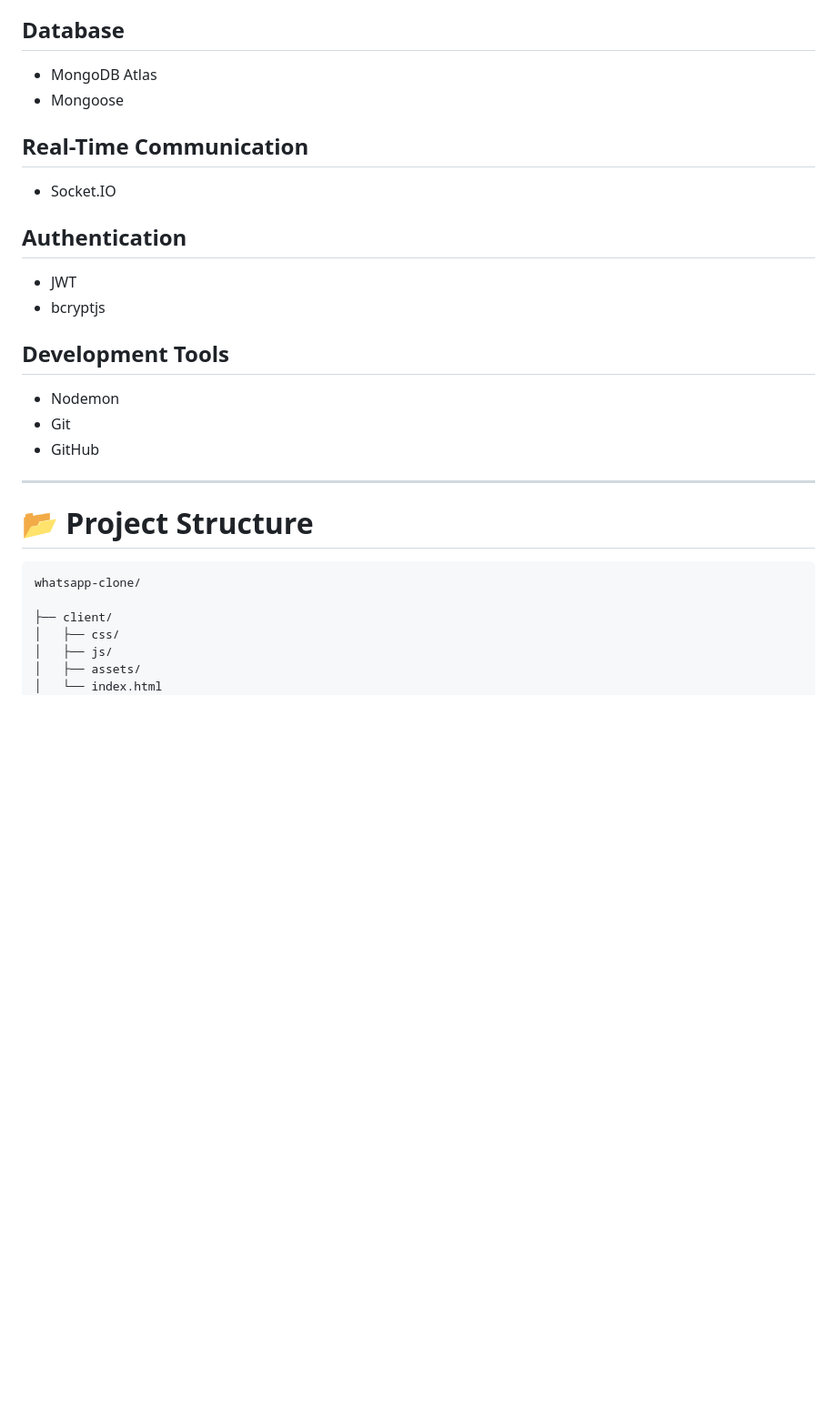
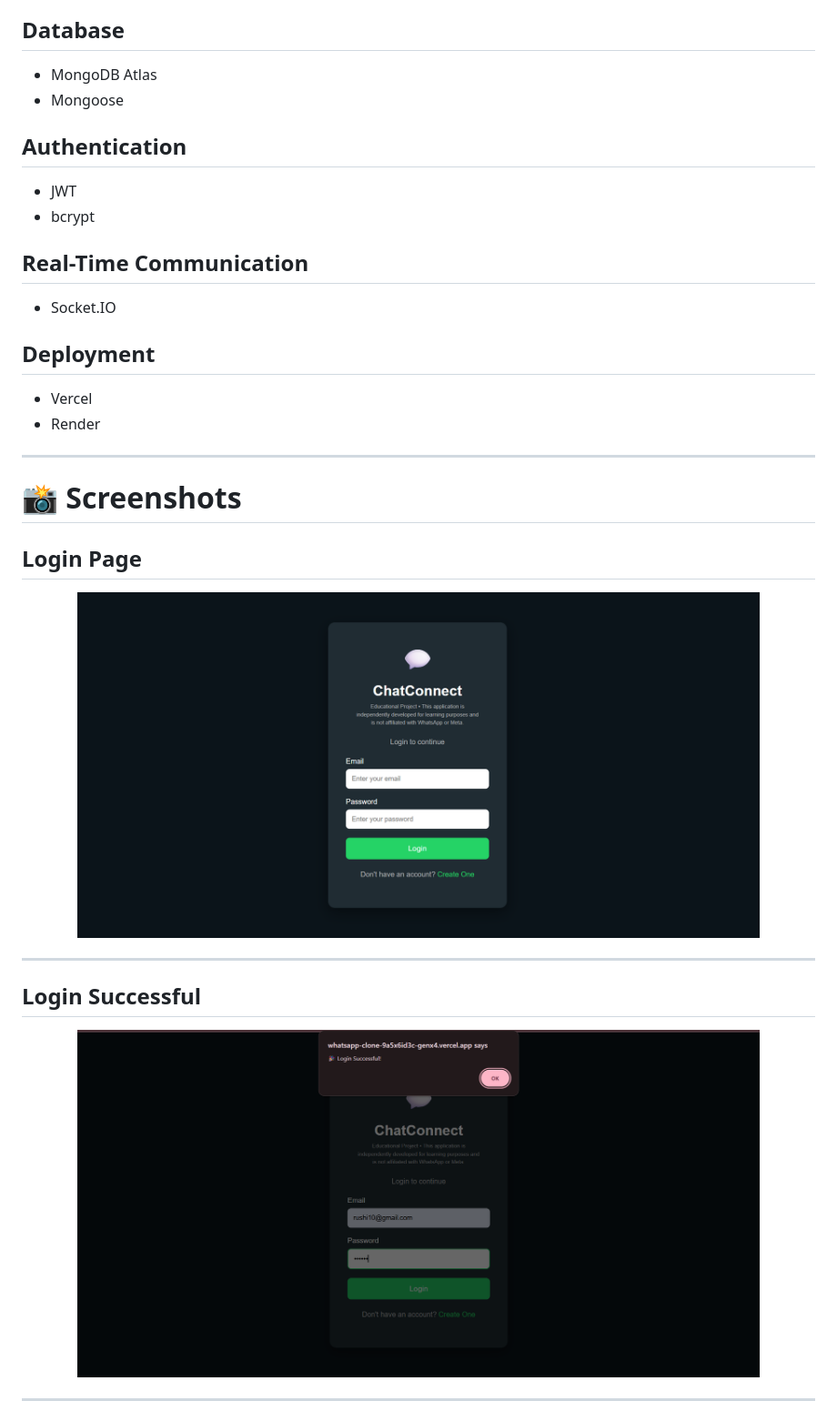
Before and after one commit to rushi2316/whatsapp-clone, a Markdown page: README.md, the part around one of its changes. Shown at 91% size. GitHub-like rendering; pictures changed too: assets/login-success.png (added), assets/login.png (added); blank space fills up the shorter version.

````diff
--- a/README.md
+++ b/README.md
@@ -108,30 +70,37 @@ This project was built from scratch to strengthen concepts in full-stack web dev
 - MongoDB Atlas
 - Mongoose
 
+## Authentication
+
+- JWT
+- bcrypt
+
 ## Real-Time Communication
 
 - Socket.IO
 
-## Authentication
+## Deployment
 
-- JWT
-- bcryptjs
-
-## Development Tools
-
-- Nodemon
-- Git
-- GitHub
+- Vercel
+- Render
 
 ---
 
-# 📂 Project Structure
+# 📸 Screenshots
 
-```text
-whatsapp-clone/
+## Login Page
 
-├── client/
-│   ├── css/
-│   ├── js/
-│   ├── assets/
-│   └── index.html
+<p align="center">
+<img src="assets/login.png" width="750">
+</p>
+
+---
+
+## Login Successful
+
+<p align="center">
+<img src="assets/login-success.png" width="750">
+</p>
+
+---
+
````
Also changed, not shown: other parts of README.md (+211 -193 lines), assets/dark-theme.png (added), assets/light-theme.png (added).
